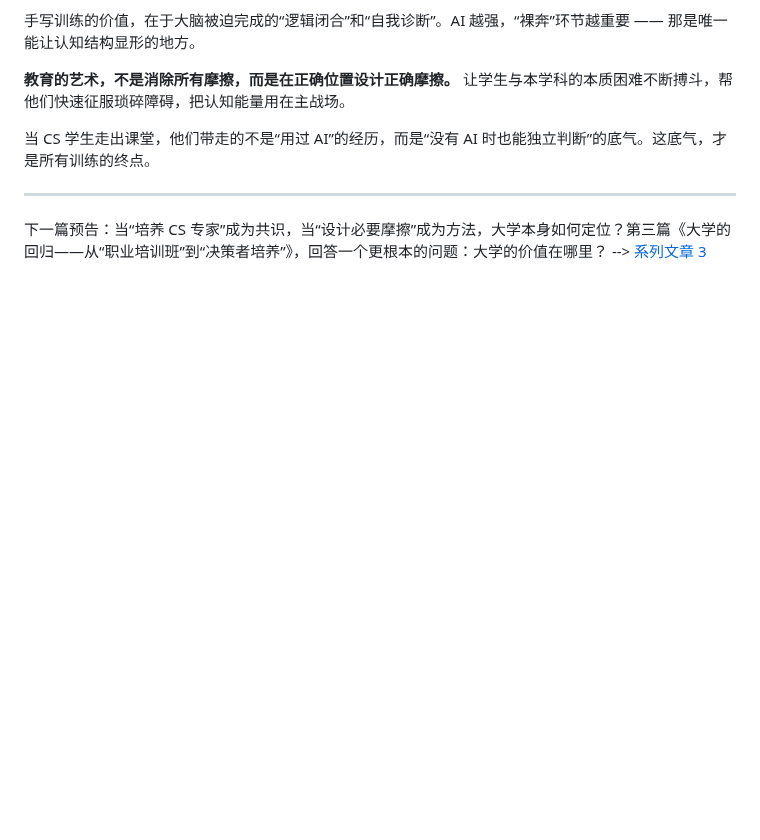
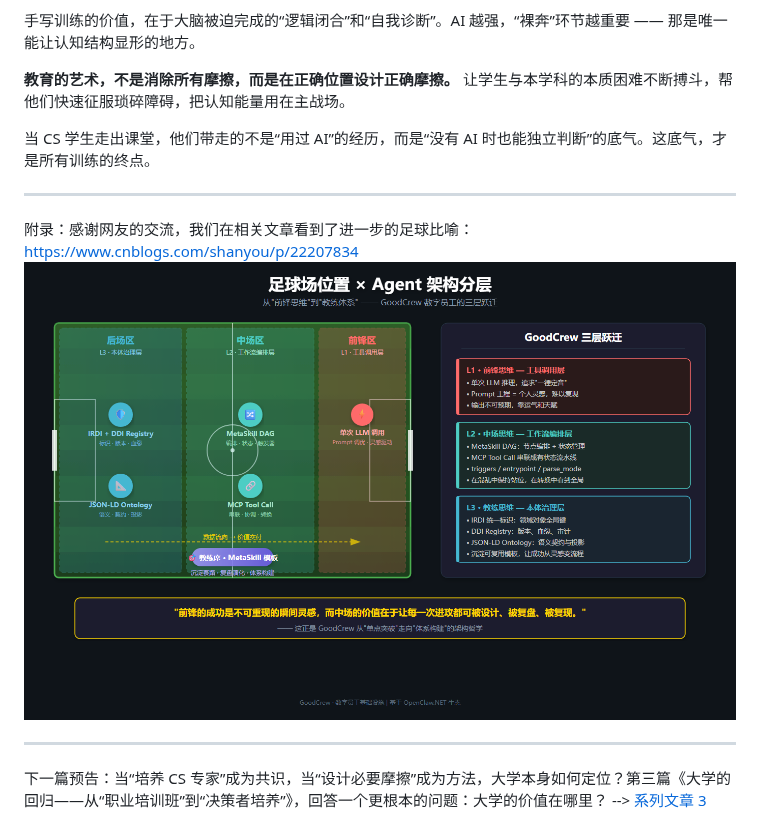
Before and after one commit to xinase/ASE, a Markdown page: chapter0/edu02.md, the part around the change. Drawn GitHub-style; pictures changed too: chapter0/image-11.png (added); blank space fills up the shorter version.

```diff
--- a/chapter0/edu02.md
+++ b/chapter0/edu02.md
@@ -165,4 +165,8 @@ AI 是一种新抽象，但它和之前所有抽象有本质区别：**之前的
 
 
 ---
+附录：感谢网友的交流，我们在相关文章看到了进一步的足球比喻： https://www.cnblogs.com/shanyou/p/22207834
+![进一步的足球比喻](image-11.png)
+
+---
 下一篇预告：当“培养 CS 专家”成为共识，当“设计必要摩擦”成为方法，大学本身如何定位？第三篇《大学的回归——从“职业培训班”到“决策者培养”》，回答一个更根本的问题：大学的价值在哪里？ --> [系列文章 3](https://gitee.com/zouxin2025/ASE/blob/master/chapter0/edu03.md)
```
